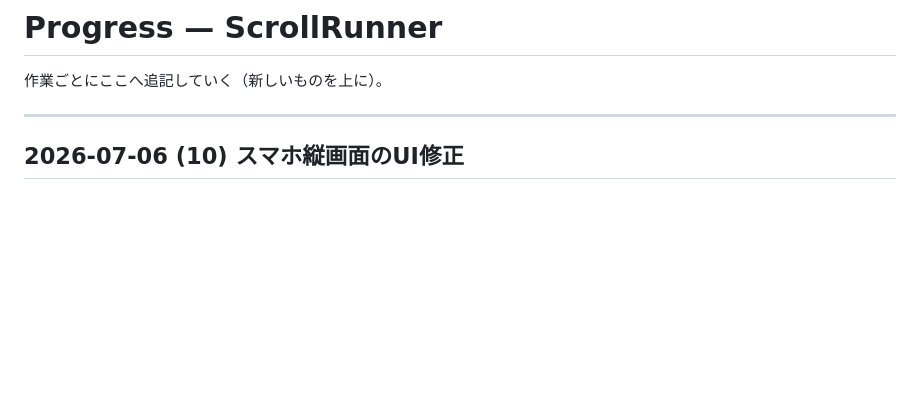
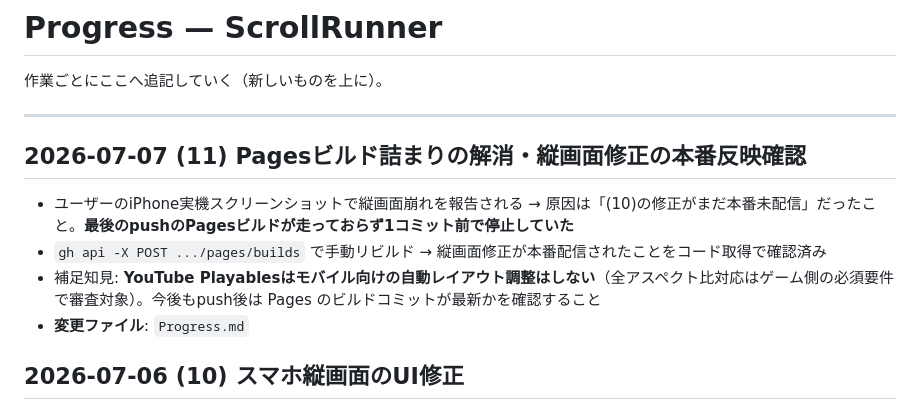
Before and after one commit to Myuta7/scroll-runner, a Markdown page: Progress.md, the part around the change. Rendered like a GitHub page; blank space fills up the shorter version.

Commit message:
Progress: unstuck Pages build, portrait fix verified live
Co-Authored-By: Claude Opus 4.8 (1M context) <noreply@anthropic.com>

```diff
--- a/Progress.md
+++ b/Progress.md
@@ -3,6 +3,13 @@
 作業ごとにここへ追記していく（新しいものを上に）。
 
 ---
+
+## 2026-07-07 (11) Pagesビルド詰まりの解消・縦画面修正の本番反映確認
+
+- ユーザーのiPhone実機スクリーンショットで縦画面崩れを報告される → 原因は「(10)の修正がまだ本番未配信」だったこと。**最後のpushのPagesビルドが走っておらず1コミット前で停止していた**
+- `gh api -X POST .../pages/builds` で手動リビルド → 縦画面修正が本番配信されたことをコード取得で確認済み
+- 補足知見: **YouTube Playablesはモバイル向けの自動レイアウト調整はしない**（全アスペクト比対応はゲーム側の必須要件で審査対象）。今後もpush後は Pages のビルドコミットが最新かを確認すること
+- **変更ファイル**: `Progress.md`
 
 ## 2026-07-06 (10) スマホ縦画面のUI修正
 
```
